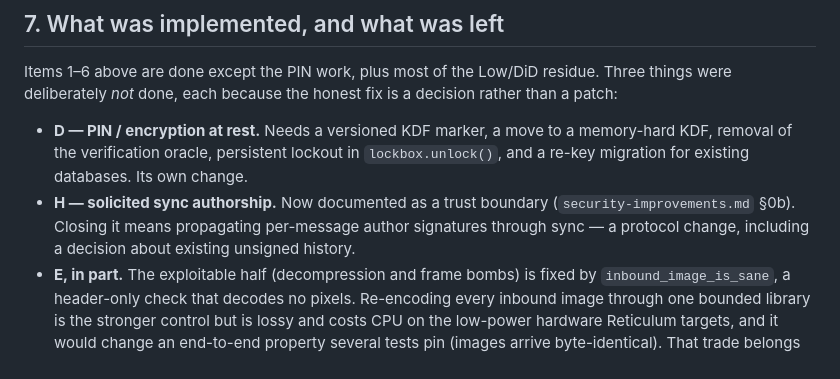
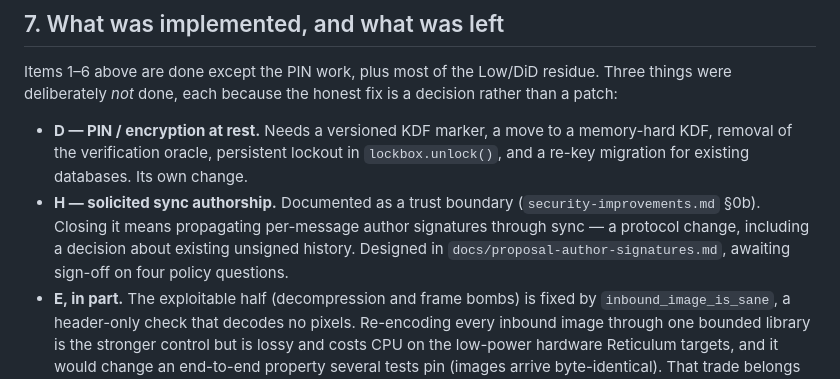
Before and after one commit to HunterL31/TrenchChat, a Markdown page: docs/security-audit-2026-08.md, the part around the change. Rendered like a GitHub page.

```diff
--- a/docs/security-audit-2026-08.md
+++ b/docs/security-audit-2026-08.md
@@ -526,10 +526,12 @@ decision rather than a patch:
   memory-hard KDF, removal of the verification oracle, persistent lockout in
   `lockbox.unlock()`, and a re-key migration for existing databases. Its own
   change.
-- **H — solicited sync authorship.** Now documented as a trust boundary
+- **H — solicited sync authorship.** Documented as a trust boundary
   (`security-improvements.md` §0b). Closing it means propagating per-message
   author signatures through sync — a protocol change, including a decision
-  about existing unsigned history.
+  about existing unsigned history. Designed in
+  `docs/proposal-author-signatures.md`, awaiting sign-off on four policy
+  questions.
 - **E, in part.** The exploitable half (decompression and frame bombs) is fixed
   by `inbound_image_is_sane`, a header-only check that decodes no pixels.
   Re-encoding every inbound image through one bounded library is the stronger
```
Also changed, not shown: docs/proposal-author-signatures.md (added, +359 -0 lines), docs/security-improvements.md (+2 -1 lines).
